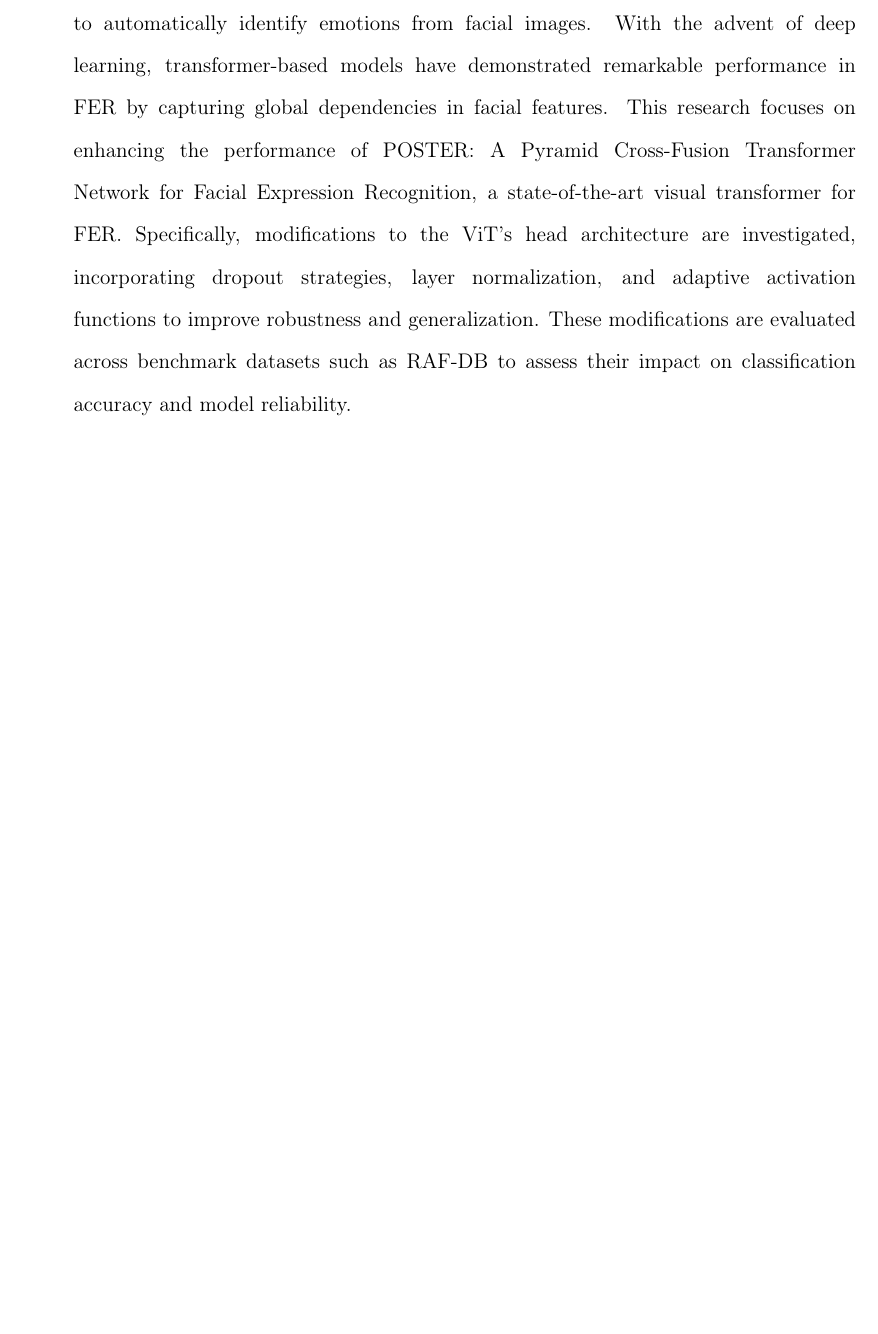
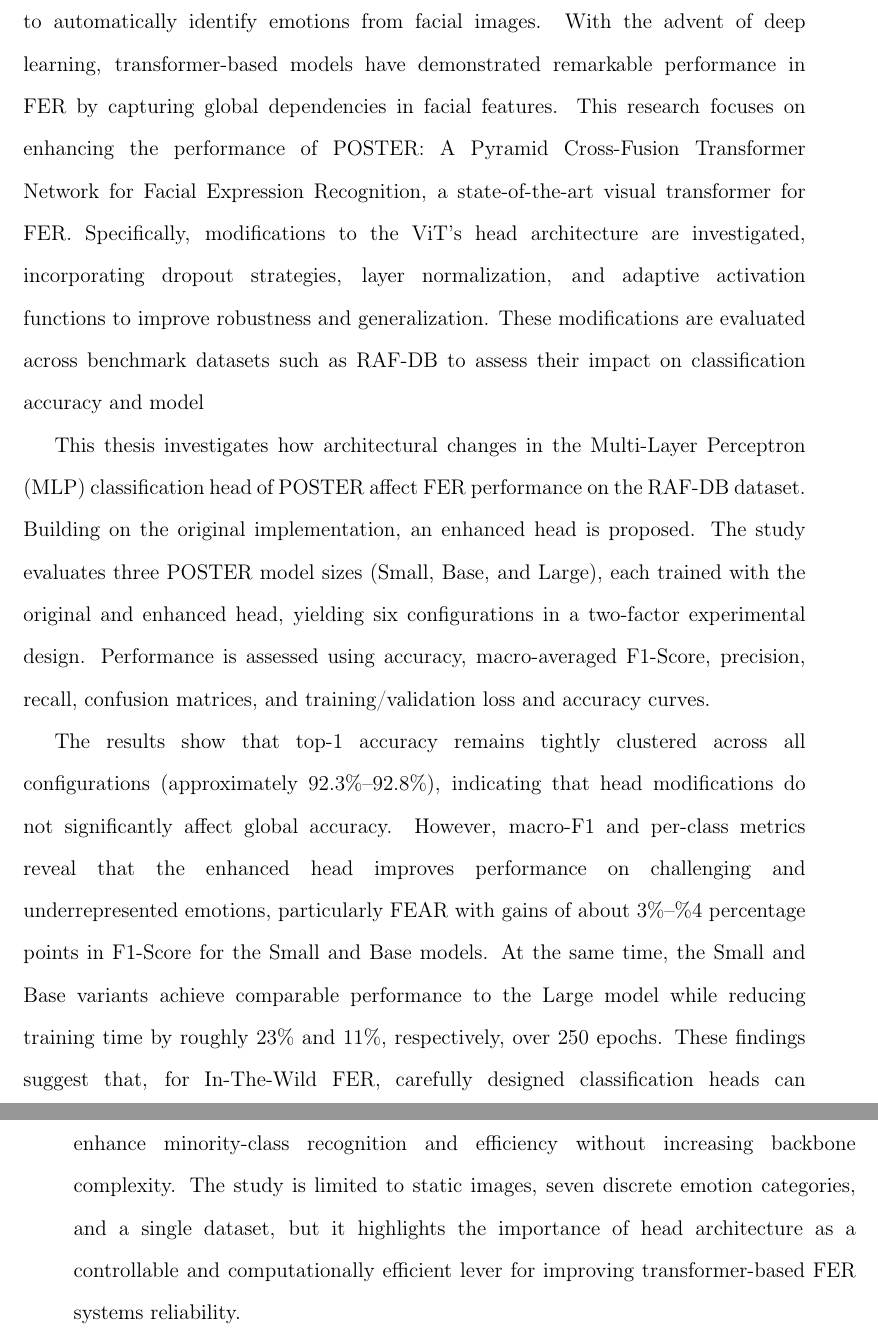
Before and after one commit to asvaaron/proposal_graduation_work_TEC, a LaTeX thesis (tex_thesis/thesis/thesis.tex, which reads tex_thesis/thesis/body/abstract-text.tex): part of page 9 of 104 before the commit and two parts of pages 10 and 11 of 106 after it, the two joined at a grey line, cut so that both start at the same text, the shorter picture padded with empty space. Compiled offline with pdfLaTeX.

Commit message:
Changes in abstract
Changes in abstract text file

```diff
--- a/tex_thesis/thesis/body/abstract-text.tex
+++ b/tex_thesis/thesis/body/abstract-text.tex
@@ -1,16 +1,14 @@
 \iftoggle{paper}
 {
 Facial Expression Recognition (FER) is a critical area of affective computing, aiming
-to automatically identify emotions from facial images. With the advent of deep
-learning, transformer-based models have demonstrated remarkable performance in
-FER by capturing global dependencies in facial features. This research focuses on
-enhancing the performance of POSTER: A Pyramid Cross-Fusion Transformer
-Network for Facial Expression Recognition, a state-of-the-art visual transformer for
-FER. Specifically, modifications to the ViT's head architecture are investigated, incorporating
-dropout strategies, layer normalization, and adaptive activation functions to improve
-robustness and generalization. These modifications are evaluated across benchmark
-datasets such as RAF-DB to assess their impact on classification accuracy and model
-reliability.
+to automatically identify emotions from facial images. With the advent of deep learning, transformer-based models have demonstrated remarkable performance in FER by capturing global dependencies in facial features. This research focuses on
+enhancing the performance of POSTER: A Pyramid Cross-Fusion Transformer Network for Facial Expression Recognition, a state-of-the-art visual transformer for FER. Specifically, modifications to the ViT's head architecture are investigated, incorporating
+dropout strategies, layer normalization, and adaptive activation functions to improve robustness and generalization. These modifications are evaluated across benchmark datasets such as RAF-DB to assess their impact on classification accuracy and model
+
+
+This thesis investigates how architectural changes in the Multi-Layer Perceptron (MLP) classification head of POSTER affect FER performance on the RAF-DB dataset. Building on the original implementation, an enhanced head is proposed. The study evaluates three POSTER model sizes (Small, Base, and Large), each trained with the original and enhanced head, yielding six configurations in a two-factor experimental design. Performance is assessed using accuracy, macro-averaged F1-Score, precision, recall, confusion matrices, and training/validation loss and accuracy curves.
+
+The results show that top-1 accuracy remains tightly clustered across all configurations (approximately $92.3\%$–$92.8\%$), indicating that head modifications do not significantly affect global accuracy. However, macro-F1 and per-class metrics reveal that the enhanced head improves performance on challenging and underrepresented emotions, particularly FEAR with gains of about $3\%$–$\%4$ percentage points in F1-Score for the Small and Base models. At the same time, the Small and Base variants achieve comparable performance to the Large model while reducing training time by roughly $23\%$ and $11\%$, respectively, over 250 epochs. These findings suggest that, for In-The-Wild FER, carefully designed classification heads can enhance minority-class recognition and efficiency without increasing backbone complexity. The study is limited to static images, seven discrete emotion categories, and a single dataset, but it highlights the importance of head architecture as a controllable and computationally efficient lever for improving transformer-based FER systems reliability.
 
 
 }%
```
